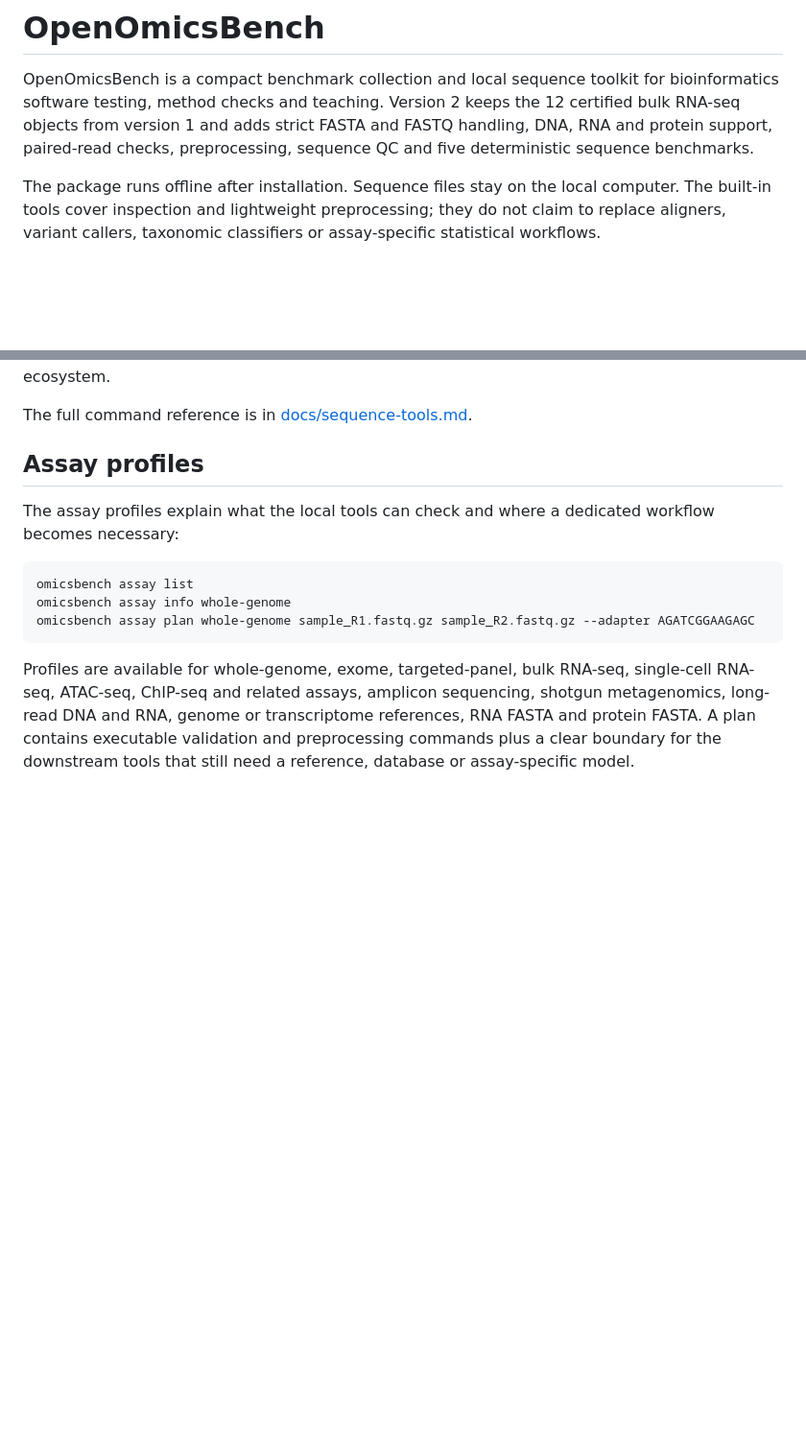
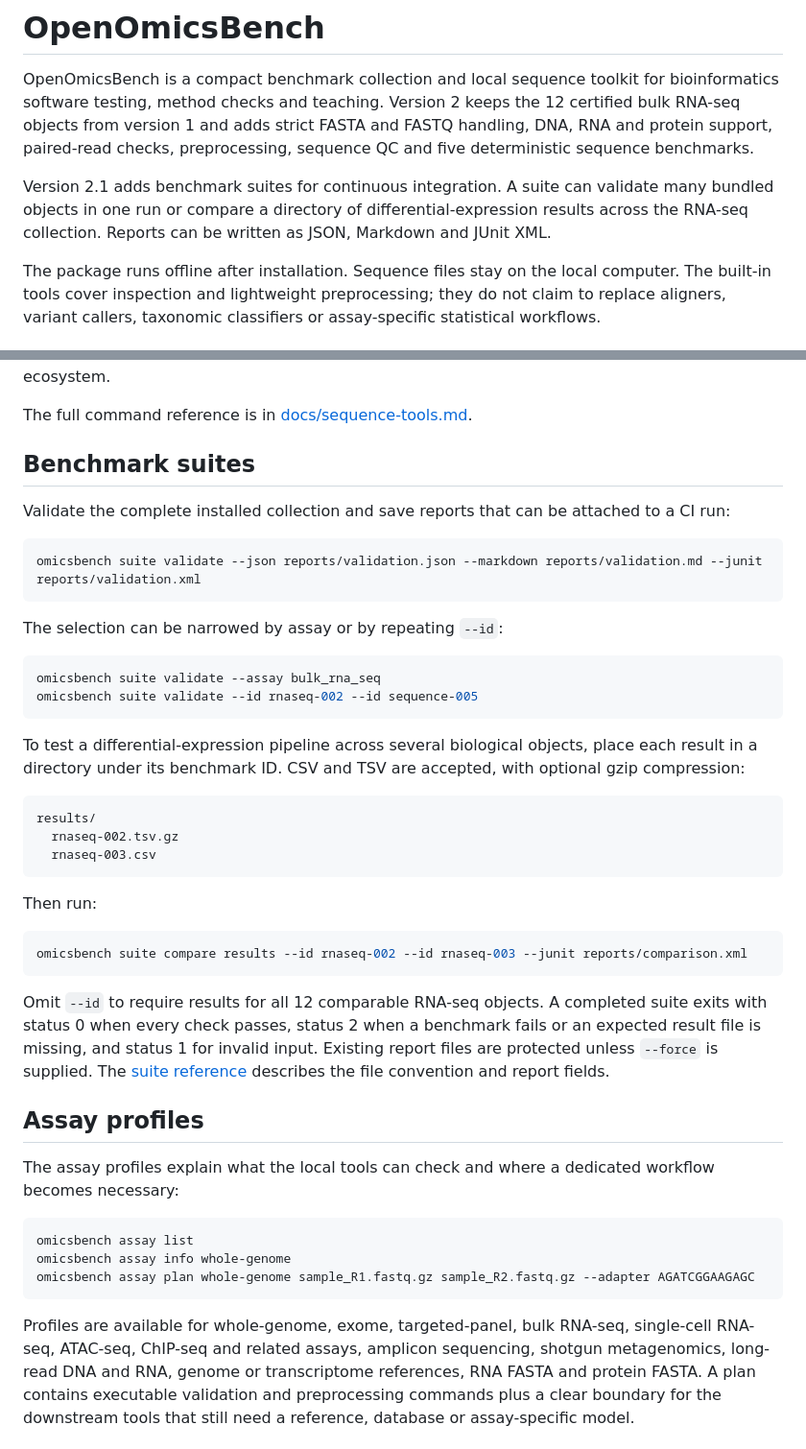
Before and after one commit to vxxqv/openomicsbench, a Markdown page: README.md, 2 parts joined by grey strips. Shown at 96% size. Drawn GitHub-style; blank space fills up the shorter version.

Commit message:
Document suite reports

````diff
--- a/README.md
+++ b/README.md
@@ -1,6 +1,8 @@
 # OpenOmicsBench
 
 OpenOmicsBench is a compact benchmark collection and local sequence toolkit for bioinformatics software testing, method checks and teaching. Version 2 keeps the 12 certified bulk RNA-seq objects from version 1 and adds strict FASTA and FASTQ handling, DNA, RNA and protein support, paired-read checks, preprocessing, sequence QC and five deterministic sequence benchmarks.
+
+Version 2.1 adds benchmark suites for continuous integration. A suite can validate many bundled objects in one run or compare a directory of differential-expression results across the RNA-seq collection. Reports can be written as JSON, Markdown and JUnit XML.
 
 The package runs offline after installation. Sequence files stay on the local computer. The built-in tools cover inspection and lightweight preprocessing; they do not claim to replace aligners, variant callers, taxonomic classifiers or assay-specific statistical workflows.
 
@@ -70,6 +72,37 @@ Commands that write files refuse to replace an existing output unless `--force`
 The FASTA validator follows the nucleotide symbol expectations described by [NCBI](https://www.ncbi.nlm.nih.gov/genbank/fastaformat). FASTQ has no single formal specification; OpenOmicsBench accepts conventional multiline records with printable Phred+33 quality characters and requires the sequence and quality lengths to match. The [GA4GH-maintained HTS specifications](https://samtools.github.io/hts-specs/) describe the surrounding SAM, BAM, CRAM and VCF ecosystem.
 
 The full command reference is in [docs/sequence-tools.md](docs/sequence-tools.md).
+
+## Benchmark suites
+
+Validate the complete installed collection and save reports that can be attached to a CI run:
+
+```sh
+omicsbench suite validate --json reports/validation.json --markdown reports/validation.md --junit reports/validation.xml
+```
+
+The selection can be narrowed by assay or by repeating `--id`:
+
+```sh
+omicsbench suite validate --assay bulk_rna_seq
+omicsbench suite validate --id rnaseq-002 --id sequence-005
+```
+
+To test a differential-expression pipeline across several biological objects, place each result in a directory under its benchmark ID. CSV and TSV are accepted, with optional gzip compression:
+
+```text
+results/
+  rnaseq-002.tsv.gz
+  rnaseq-003.csv
+```
+
+Then run:
+
+```sh
+omicsbench suite compare results --id rnaseq-002 --id rnaseq-003 --junit reports/comparison.xml
+```
+
+Omit `--id` to require results for all 12 comparable RNA-seq objects. A completed suite exits with status 0 when every check passes, status 2 when a benchmark fails or an expected result file is missing, and status 1 for invalid input. Existing report files are protected unless `--force` is supplied. The [suite reference](docs/benchmark-suites.md) describes the file convention and report fields.
 
 ## Assay profiles
 
````
Also changed, not shown: CHANGELOG.md (+6 -0 lines), docs/benchmark-suites.md (added, +47 -0 lines).
